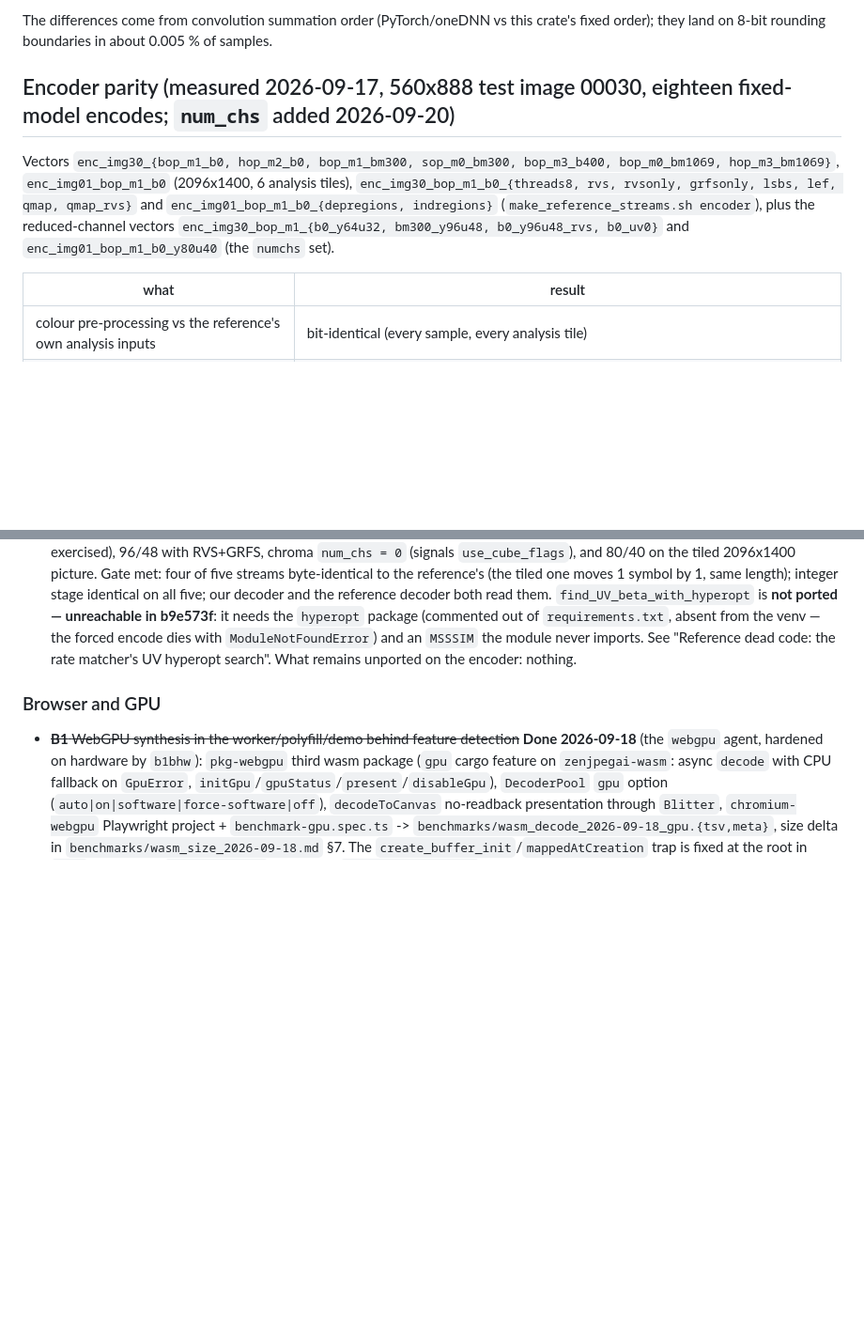
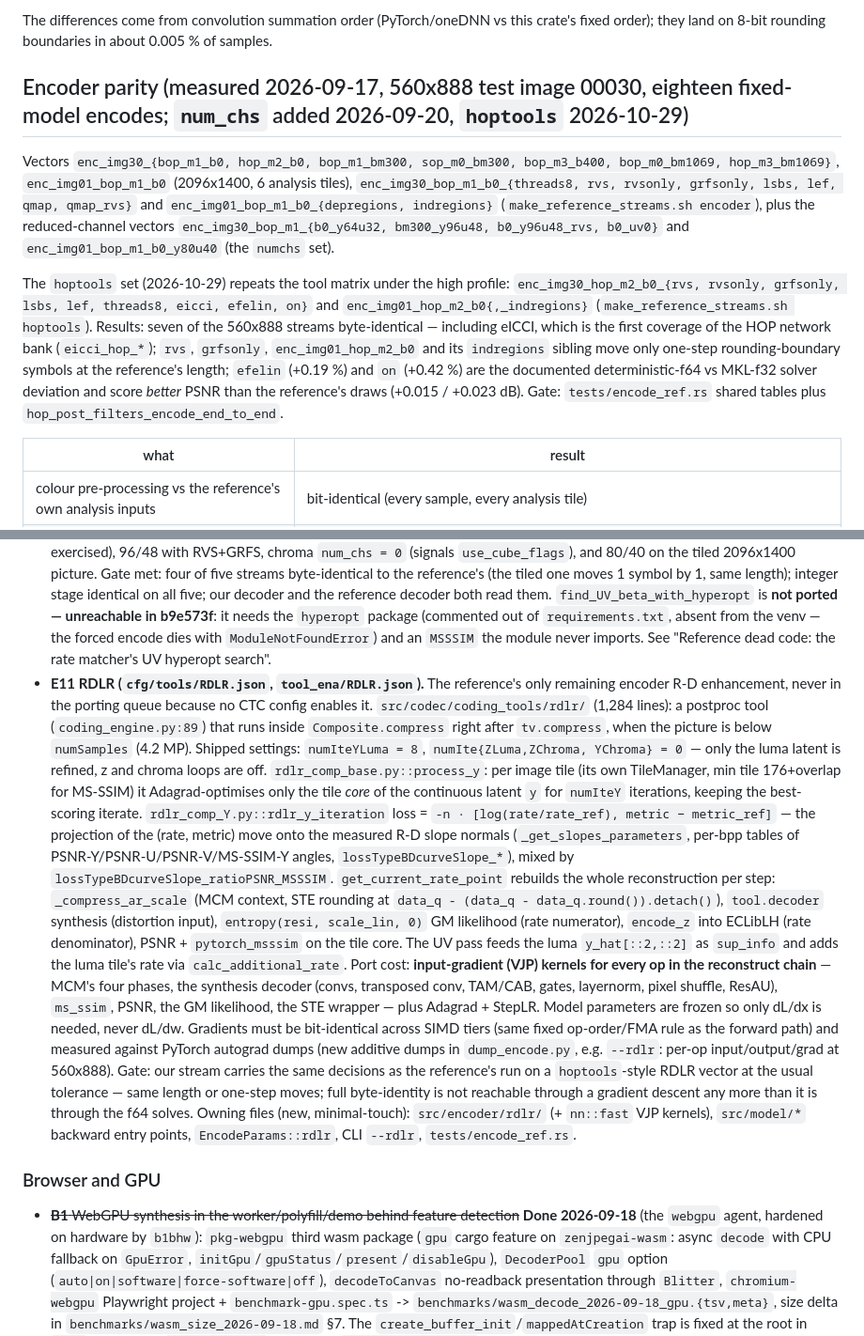
Before and after one commit to imazen/zenjpegai, a Markdown page: PORTING.md, 2 parts joined by grey strips. Shown at 94% size. GitHub-like rendering; blank space fills up the shorter version.

Commit message:
docs(encoder): hoptools parity coverage + RDLR work-queue entry (E11)
PORTING.md: the hoptools set's measured results (7/9 byte-identical incl. the
HOP eICCI bank; efelin/on inside the documented solver deviation at better
PSNR) and E11 — the reference's unported RDLR latent-refinement tool, its
algorithm, its slope tables and the VJP machinery a port needs.

```diff
--- a/PORTING.md
+++ b/PORTING.md
@@ -97,7 +97,7 @@ maxima; the other numbers were read off `examples/dbg_recon`.
 The differences come from convolution summation order (PyTorch/oneDNN vs this crate's fixed
 order); they land on 8-bit rounding boundaries in about 0.005 % of samples.
 
-## Encoder parity (measured 2026-09-17, 560x888 test image 00030, eighteen fixed-model encodes; `num_chs` added 2026-09-20)
+## Encoder parity (measured 2026-09-17, 560x888 test image 00030, eighteen fixed-model encodes; `num_chs` added 2026-09-20, `hoptools` 2026-10-29)
 
 Vectors `enc_img30_{bop_m1_b0, hop_m2_b0, bop_m1_bm300, sop_m0_bm300, bop_m3_b400,
 bop_m0_bm1069, hop_m3_bm1069}`, `enc_img01_bop_m1_b0` (2096x1400, 6 analysis tiles),
@@ -105,6 +105,16 @@ bop_m0_bm1069, hop_m3_bm1069}`, `enc_img01_bop_m1_b0` (2096x1400, 6 analysis til
 `enc_img01_bop_m1_b0_{depregions, indregions}` (`make_reference_streams.sh encoder`), plus
 the reduced-channel vectors `enc_img30_bop_m1_{b0_y64u32, bm300_y96u48, b0_y96u48_rvs,
 b0_uv0}` and `enc_img01_bop_m1_b0_y80u40` (the `numchs` set).
+
+The `hoptools` set (2026-10-29) repeats the tool matrix under the high profile:
+`enc_img30_hop_m2_b0_{rvs, rvsonly, grfsonly, lsbs, lef, threads8, eicci, efelin, on}` and
+`enc_img01_hop_m2_b0{,_indregions}` (`make_reference_streams.sh hoptools`). Results: seven of
+the 560x888 streams byte-identical — including eICCI, which is the first coverage of the HOP
+network bank (`eicci_hop_*`); `rvs`, `grfsonly`, `enc_img01_hop_m2_b0` and its `indregions`
+sibling move only one-step rounding-boundary symbols at the reference's length; `efelin`
+(+0.19 %) and `on` (+0.42 %) are the documented deterministic-f64 vs MKL-f32 solver deviation
+and score *better* PSNR than the reference's draws (+0.015 / +0.023 dB). Gate:
+`tests/encode_ref.rs` shared tables plus `hop_post_filters_encode_end_to_end`.
 
 | what | result |
 | --- | --- |
@@ -716,7 +726,37 @@ measured numbers in the status table above when you close an item.
   ported — unreachable in b9e573f**: it needs the `hyperopt` package (commented out of
   `requirements.txt`, absent from the venv — the forced encode dies with
   `ModuleNotFoundError`) and an `MSSSIM` the module never imports. See "Reference dead code:
-  the rate matcher's UV hyperopt search". What remains unported on the encoder: nothing.
+  the rate matcher's UV hyperopt search".
+- **E11 RDLR (`cfg/tools/RDLR.json`, `tool_ena/RDLR.json`).** The reference's only remaining
+  encoder R-D enhancement, never in the porting queue because no CTC config enables it.
+  `src/codec/coding_tools/rdlr/` (1,284 lines): a postproc tool (`coding_engine.py:89`)
+  that runs inside `Composite.compress` right after `tv.compress`, when the picture is
+  below `numSamples` (4.2 MP). Shipped settings: `numIteYLuma = 8`, `numIte{ZLuma,ZChroma,
+  YChroma} = 0` — only the luma latent is refined, z and chroma loops are off.
+  `rdlr_comp_base.py::process_y`: per image tile (its own TileManager, min tile 176+overlap
+  for MS-SSIM) it Adagrad-optimises only the tile *core* of the continuous latent `y` for
+  `numIteY` iterations, keeping the best-scoring iterate. `rdlr_comp_Y.py::rdlr_y_iteration`
+  loss = `-n · [log(rate/rate_ref), metric − metric_ref]` — the projection of the (rate,
+  metric) move onto the measured R-D slope normals (`_get_slopes_parameters`, per-bpp tables
+  of PSNR-Y/PSNR-U/PSNR-V/MS-SSIM-Y angles, `lossTypeBDcurveSlope_*`), mixed by
+  `lossTypeBDcurveSlope_ratioPSNR_MSSSIM`. `get_current_rate_point` rebuilds the whole
+  reconstruction per step: `_compress_ar_scale` (MCM context, STE rounding at
+  `data_q - (data_q - data_q.round()).detach()`), `tool.decoder` synthesis (distortion input),
+  `entropy(resi, scale_lin, 0)` GM likelihood (rate numerator), `encode_z` into ECLibLH
+  (rate denominator), PSNR + `pytorch_msssim` on the tile core. The UV pass feeds the luma
+  `y_hat[::2,::2]` as `sup_info` and adds the luma tile's rate via `calc_additional_rate`.
+  Port cost: **input-gradient (VJP) kernels for every op in the reconstruct chain** —
+  MCM's four phases, the synthesis decoder (convs, transposed conv, TAM/CAB, gates,
+  layernorm, pixel shuffle, ResAU), `ms_ssim`, PSNR, the GM likelihood, the STE wrapper —
+  plus Adagrad + StepLR. Model parameters are frozen so only dL/dx is needed, never dL/dw.
+  Gradients must be bit-identical across SIMD tiers (same fixed op-order/FMA rule as the
+  forward path) and measured against PyTorch autograd dumps (new additive dumps in
+  `dump_encode.py`, e.g. `--rdlr`: per-op input/output/grad at 560x888). Gate: our stream
+  carries the same decisions as the reference's run on a `hoptools`-style RDLR vector at
+  the usual tolerance — same length or one-step moves; full byte-identity is not reachable
+  through a gradient descent any more than it is through the f64 solves. Owning files (new,
+  minimal-touch): `src/encoder/rdlr/` (+ `nn::fast` VJP kernels), `src/model/*` backward
+  entry points, `EncodeParams::rdlr`, CLI `--rdlr`, `tests/encode_ref.rs`.
 
 ### Browser and GPU
 
```
Also changed, not shown: CHANGELOG.md (+9 -0 lines).
